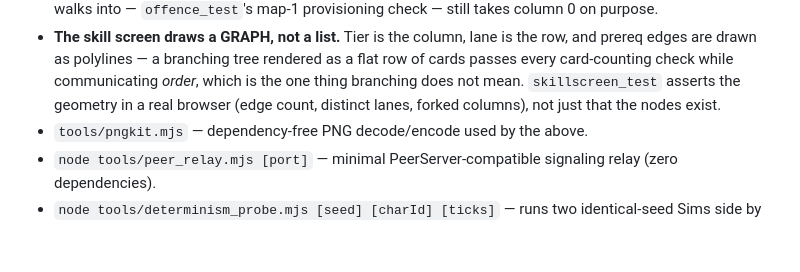
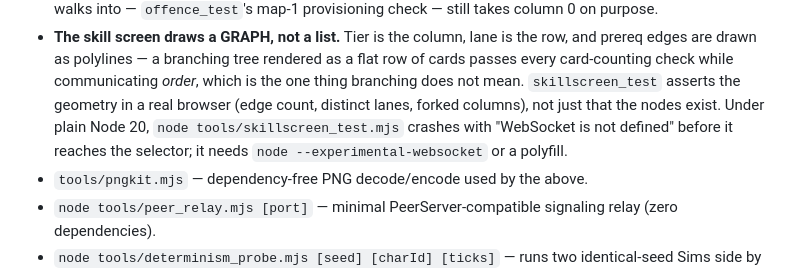
Before and after one commit to spacemangames55555/Rumblejam, a Markdown page: README.md, the part around the change. GitHub-like rendering; blank space fills up the shorter version.

```diff
--- a/README.md
+++ b/README.md
@@ -847,7 +847,9 @@ never loads them:
   flat row of cards passes every card-counting check while communicating *order*,
   which is the one thing branching does not mean. `skillscreen_test` asserts the
   geometry in a real browser (edge count, distinct lanes, forked columns), not
-  just that the nodes exist.
+  just that the nodes exist. Under plain Node 20, `node tools/skillscreen_test.mjs`
+  crashes with "WebSocket is not defined" before it reaches the selector; it
+  needs `node --experimental-websocket` or a polyfill.
 - `tools/pngkit.mjs` — dependency-free PNG decode/encode used by the above.
 - `node tools/peer_relay.mjs [port]` — minimal PeerServer-compatible signaling
   relay (zero dependencies).
```
Also changed, not shown: docs/KNOWN-DEFECTS.md (+20 -0 lines).
